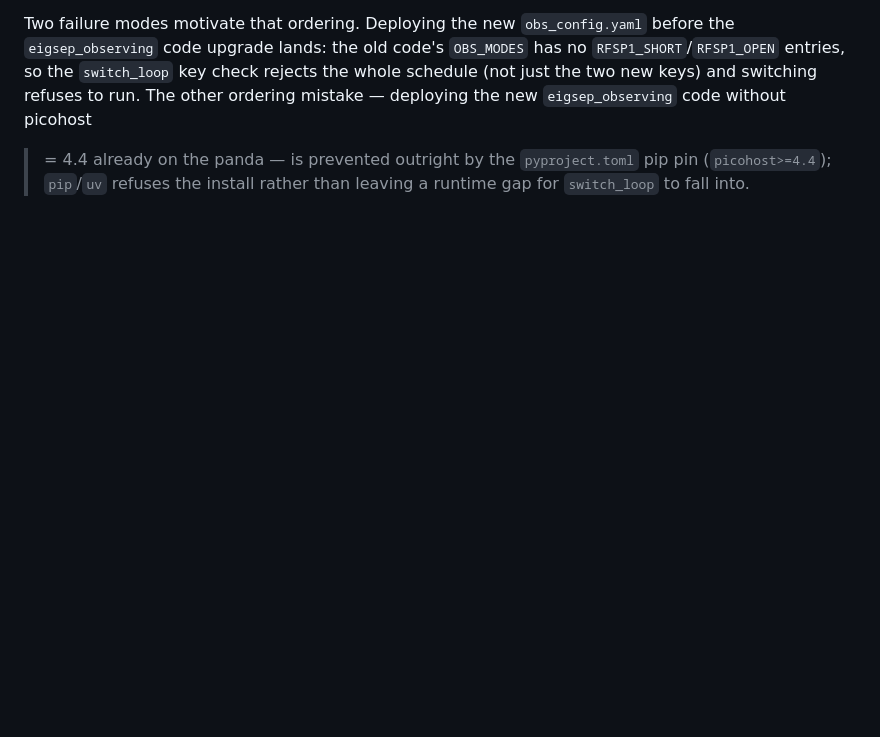
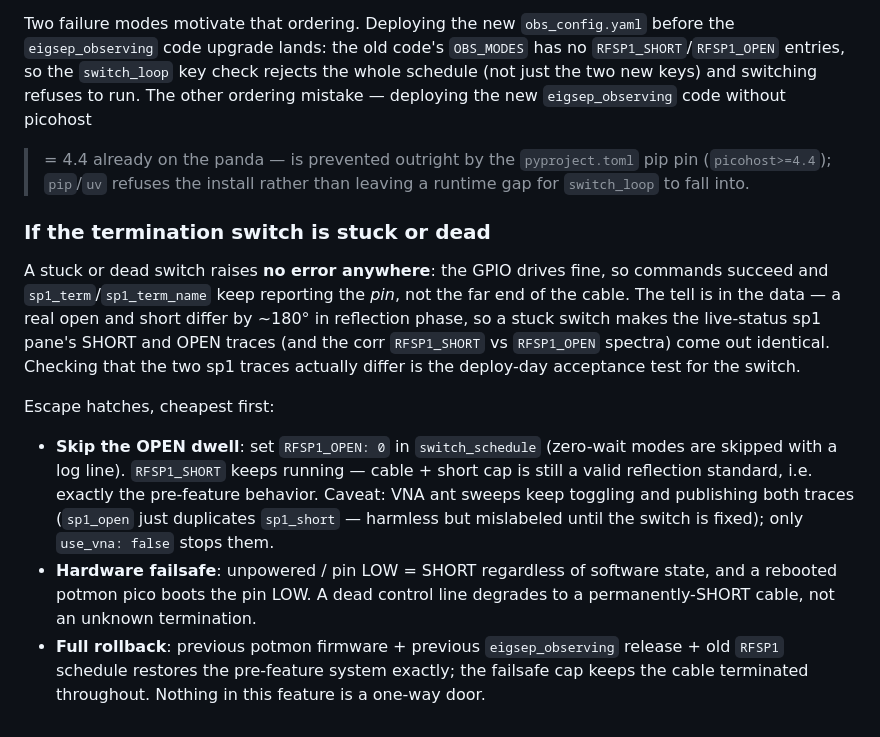
Before and after one commit to EIGSEP/eigsep_observing, a Markdown page: OPERATIONS.md, the part around the change. Rendered like a GitHub page; blank space fills up the shorter version.

Commit message:
docs(operations): stuck-switch playbook for the SP1 termination
Operator-requested: symptom recognition (identical SHORT/OPEN traces,
no error fires), escape hatches (RFSP1_OPEN: 0 skip, hardware
failsafe, full rollback), and the deploy-day acceptance check.

Co-Authored-By: Claude Fable 5 <noreply@anthropic.com>

```diff
--- a/OPERATIONS.md
+++ b/OPERATIONS.md
@@ -443,3 +443,32 @@ mistake — deploying the new `eigsep_observing` code without picohost
 `pyproject.toml` pip pin (`picohost>=4.4`); `pip`/`uv` refuses the
 install rather than leaving a runtime gap for `switch_loop` to fall
 into.
+
+### If the termination switch is stuck or dead
+
+A stuck or dead switch raises **no error anywhere**: the GPIO drives
+fine, so commands succeed and `sp1_term`/`sp1_term_name` keep
+reporting the *pin*, not the far end of the cable. The tell is in the
+data — a real open and short differ by ~180° in reflection phase, so
+a stuck switch makes the live-status sp1 pane's SHORT and OPEN traces
+(and the corr `RFSP1_SHORT` vs `RFSP1_OPEN` spectra) come out
+identical. Checking that the two sp1 traces actually differ is the
+deploy-day acceptance test for the switch.
+
+Escape hatches, cheapest first:
+
+- **Skip the OPEN dwell**: set `RFSP1_OPEN: 0` in `switch_schedule`
+  (zero-wait modes are skipped with a log line). `RFSP1_SHORT` keeps
+  running — cable + short cap is still a valid reflection standard,
+  i.e. exactly the pre-feature behavior. Caveat: VNA ant sweeps keep
+  toggling and publishing both traces (`sp1_open` just duplicates
+  `sp1_short` — harmless but mislabeled until the switch is fixed);
+  only `use_vna: false` stops them.
+- **Hardware failsafe**: unpowered / pin LOW = SHORT regardless of
+  software state, and a rebooted potmon pico boots the pin LOW. A
+  dead control line degrades to a permanently-SHORT cable, not an
+  unknown termination.
+- **Full rollback**: previous potmon firmware + previous
+  `eigsep_observing` release + old `RFSP1` schedule restores the
+  pre-feature system exactly; the failsafe cap keeps the cable
+  terminated throughout. Nothing in this feature is a one-way door.
```
